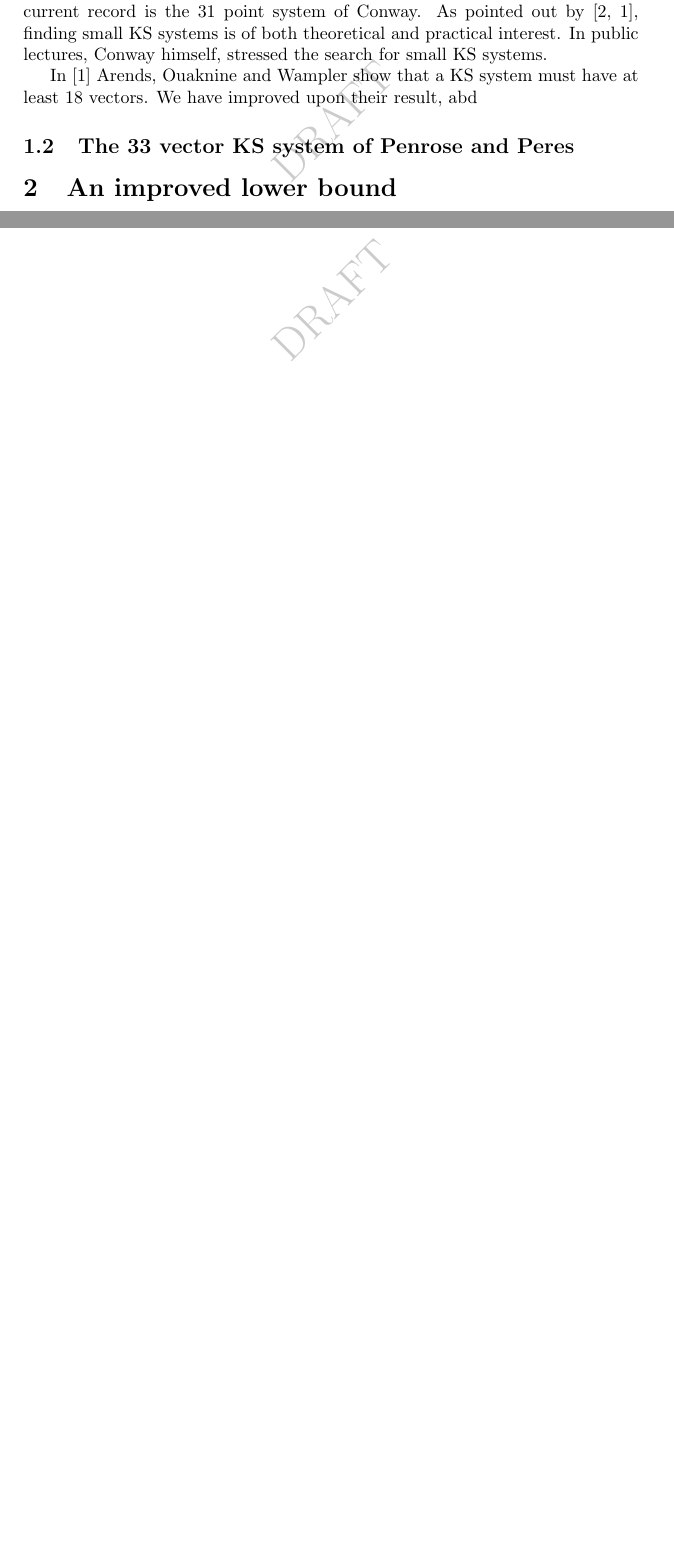
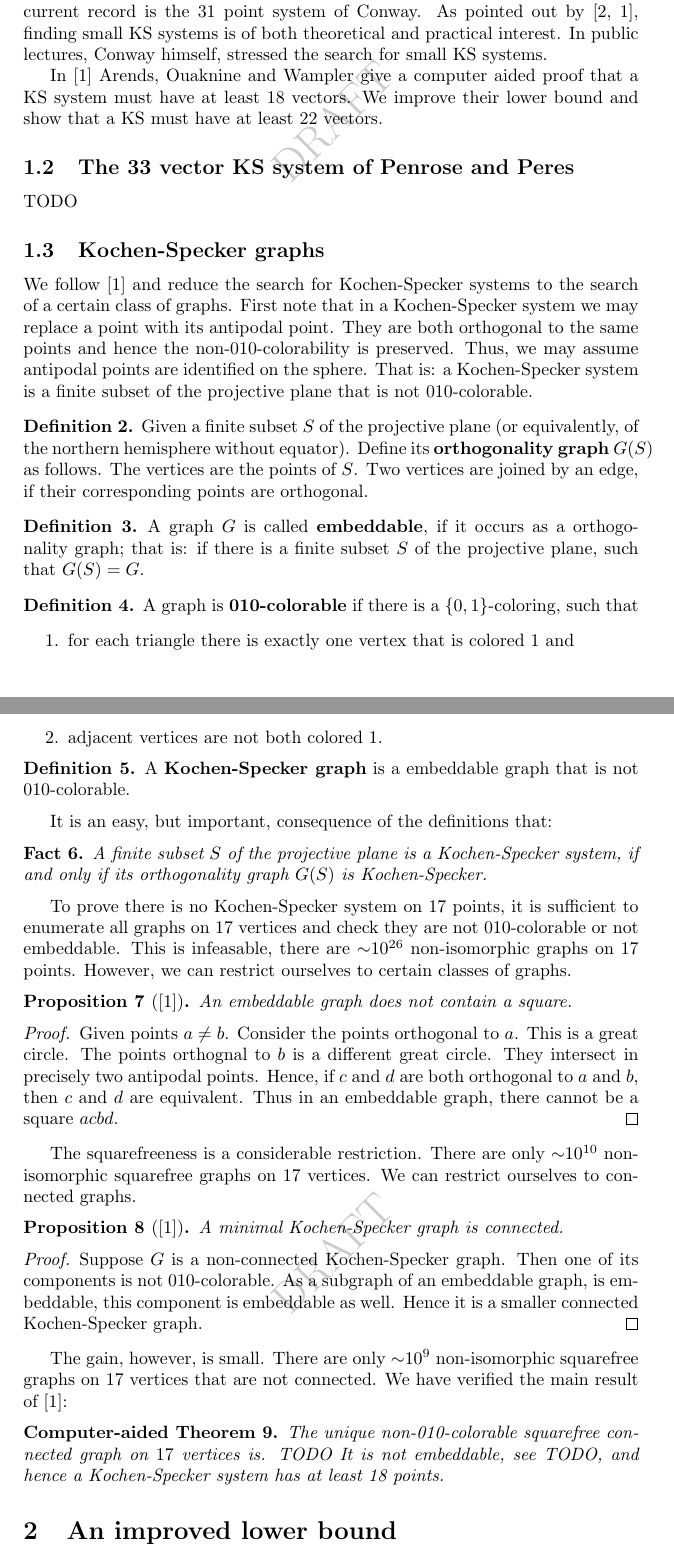
Before and after one commit to bwesterb/ks, a LaTeX paper (main.tex): two parts of pages 2 and 3 of 3 before the commit and two parts of pages 2 and 3 of 4 after it, joined at a grey line, cut so that both start at the same text, the shorter picture padded with empty space. Compiled offline with pdfLaTeX.

Commit message:
Written down AOW's search

```diff
--- a/main.tex
+++ b/main.tex
@@ -3,6 +3,7 @@
 \usepackage{draftwatermark}
 \usepackage{paralist}
 \usepackage{authblk}
+\usepackage{amsmath}
 \usepackage{amsthm}
 
 % TODO remove this in the final version
@@ -10,8 +11,10 @@
 
 \newcounter{main}
 \newtheorem{prop}[main]{Proposition}
+\newtheorem{cathm}[main]{Computer-aided Theorem}
 \newtheorem{thm}[main]{Theorem}
 \newtheorem{lem}[main]{Lemma}
+\newtheorem{fact}[main]{Fact}
 \theoremstyle{definition}
 \newtheorem{dfn}[main]{Definition}
 \newtheorem*{spin}{SPIN Axiom \cite{ck09}}
@@ -123,10 +126,100 @@ is of both theoretical and practical interest.
 In public lectures, Conway himself, stressed the search for small KS systems.
 
 % TODO refer to non-3d systems
-In \cite{aow11} Arends, Ouaknine and Wampler show that a KS system must have
-at least 18 vectors.  We have improved upon their result, abd
+In \cite{aow11} Arends, Ouaknine and Wampler give a computer aided proof
+that a KS system must have at least 18 vectors.  We improve their lower bound
+and show that a KS must have at least 22 vectors.
 
 \subsection{The 33 vector KS system of Penrose and Peres}
+TODO
 
+\subsection{Kochen-Specker graphs}
+We follow \cite{aow11} and reduce the search for Kochen-Specker systems
+to the search of a certain class of graphs.
+First note that in a Kochen-Specker system we may replace a point with its
+antipodal point.  They are both orthogonal to the same points and hence
+the non-010-colorability is preserved.
+Thus, we may assume antipodal points are identified on the sphere.
+That is: a Kochen-Specker system is a finite subset of the projective plane
+that is not 010-colorable.
+\begin{dfn}
+Given a finite subset~$S$ of the projective plane
+(or equivalently, of the northern hemisphere without equator).
+Define its \keyword{orthogonality graph}~$G(S)$ as follows.
+The vertices are the points of~$S$.
+Two vertices are joined by an edge, if their corresponding points
+are orthogonal.
+\end{dfn}
+\begin{dfn}
+A graph~$G$ is called~\keyword{embeddable},
+if it occurs as a orthogonality graph;
+that is: if there is a finite subset~$S$ of the projective plane,
+such that~$G(S) = G$.
+\end{dfn}
+\begin{dfn}
+A graph is~\keyword{010-colorable}
+if there is a~$\{0,1\}$-coloring, such that
+\begin{enumerate}
+\item
+for each triangle there is exactly one vertex that is colored~$1$ and
+\item
+adjacent vertices are not both colored~$1$.
+\end{enumerate}
+\end{dfn}
+\begin{dfn}
+A \keyword{Kochen-Specker graph}
+is a embeddable graph that is not 010-colorable.
+\end{dfn}
+It is an easy, but important, consequence of the definitions that:
+\begin{fact}
+    A finite subset~$S$ of the projective plane
+    is a Kochen-Specker system,
+    if and only if its orthogonality graph~$G(S)$
+    is Kochen-Specker.
+\end{fact}
+To prove there is no Kochen-Specker system on~$17$ points,
+it is sufficient to enumerate all graphs on~$17$ vertices
+and check they are not 010-colorable or not embeddable.
+This is infeasable, there are~${\sim}10^{26}$ non-isomorphic
+graphs on~$17$ points.
+% TODO OEIS A000088
+However, we can restrict ourselves to certain classes of graphs.
+\begin{prop}[\cite{aow11}]
+    An embeddable graph does not contain a square.
+\end{prop}
+\begin{proof}
+    Given points~$a\neq b$.
+    Consider the points orthogonal to~$a$.
+    This is a great circle.
+    The points orthognal to~$b$ is a different great circle.
+    They intersect in precisely two antipodal points.
+    Hence, if~$c$ and~$d$ are both orthogonal to~$a$ and~$b$,
+    then~$c$ and~$d$ are equivalent.
+    Thus in an embeddable graph, there cannot be a square~$acbd$.
+\end{proof}
+The squarefreeness is a considerable restriction.  There are
+only~${\sim}10^{10}$ non-isomorphic squarefree graphs on~$17$ vertices.
+We can restrict ourselves to connected graphs.
+% TODO OEIS A006786
+\begin{prop}[\cite{aow11}]
+    A minimal Kochen-Specker graph is connected.
+\end{prop}
+\begin{proof}
+    Suppose~$G$ is a non-connected Kochen-Specker graph.
+    Then one of its components is not 010-colorable.
+    As a subgraph of an embeddable graph, is embeddable,
+    this component is embeddable as well.
+    Hence it is a smaller connected Kochen-Specker graph.
+\end{proof}
+The gain, however, is small.
+There are only~${\sim}10^9$ non-isomorphic squarefree graphs on~$17$
+vertices that are not connected.
+We have verified the main result of \cite{aow11}:
+\begin{cathm}
+The unique non-010-colorable squarefree connected graph on~$17$
+vertices is. TODO
+It is not embeddable, see TODO, and hence a Kochen-Specker
+system has at least 18 points.
+\end{cathm}
 
 \section{An improved lower bound}
```
Also changed, not shown: main.tex (33 more changed lines).
